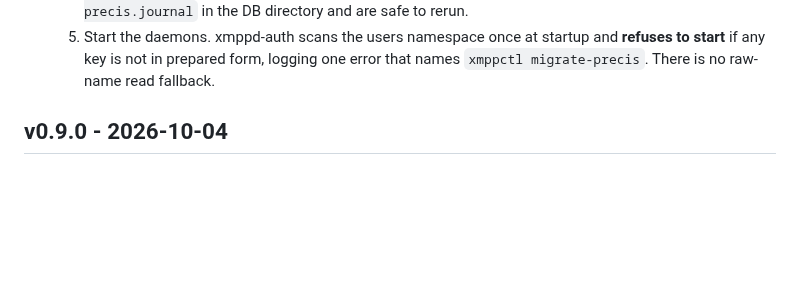
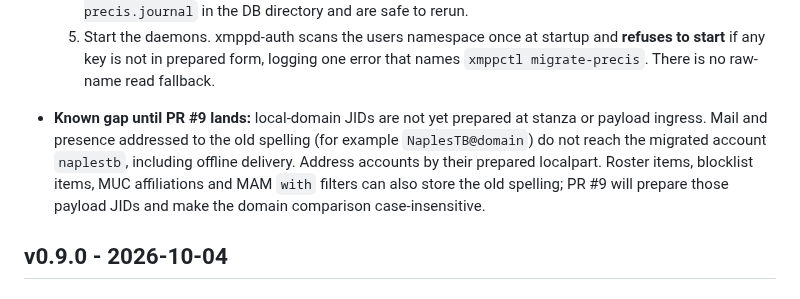
Before and after one commit to securemessage/xmppd, a Markdown page: CHANGELOG.md, the part around the change. GitHub-like rendering; blank space fills up the shorter version.

Commit message:
R3 N6: document the pre-PR-9 ingress gap
Upgrade notes now state that local-domain stanza and payload JIDs are not
prepared at ingress until PR #9 lands: old-spelling mail, presence and
offline delivery do not reach the migrated account, and roster,
blocklist, MUC affiliation and MAM with JIDs can store the old spelling.
The complete anchored plan is Continuum task T-3EDF85A9 plus board key
XMPPD/f6-ingress-plan.

```diff
--- a/CHANGELOG.md
+++ b/CHANGELOG.md
@@ -57,6 +57,15 @@
      startup and **refuses to start** if any key is not in prepared form,
      logging one error that names `xmppctl migrate-precis`. There is no
      raw-name read fallback.
+
+- **Known gap until PR #9 lands:** local-domain JIDs are not yet prepared
+  at stanza or payload ingress. Mail and presence addressed to the old
+  spelling (for example `NaplesTB@domain`) do not reach the migrated
+  account `naplestb`, including offline delivery. Address accounts by
+  their prepared localpart. Roster items, blocklist items, MUC
+  affiliations and MAM `with` filters can also store the old spelling;
+  PR #9 will prepare those payload JIDs and make the domain comparison
+  case-insensitive.
 
 ## v0.9.0 - 2026-10-04
 
```
